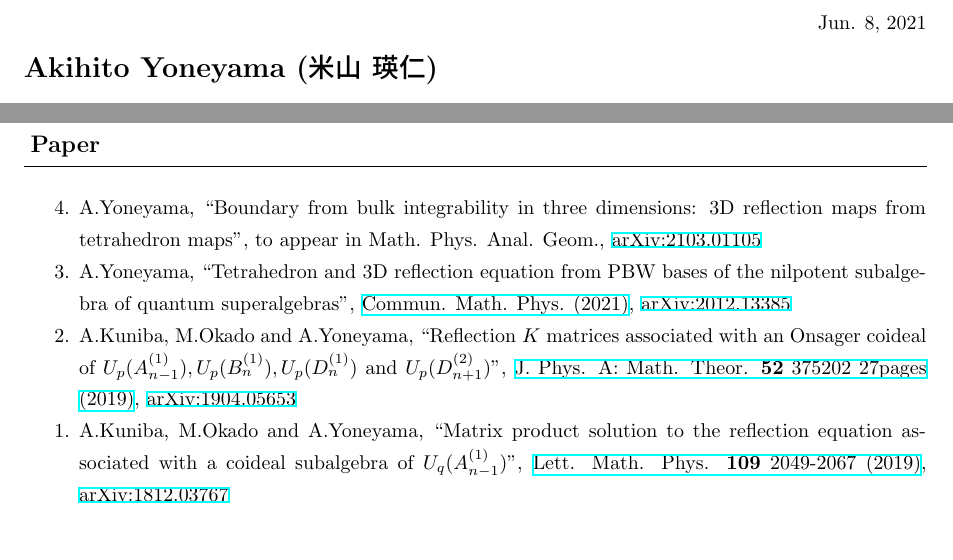
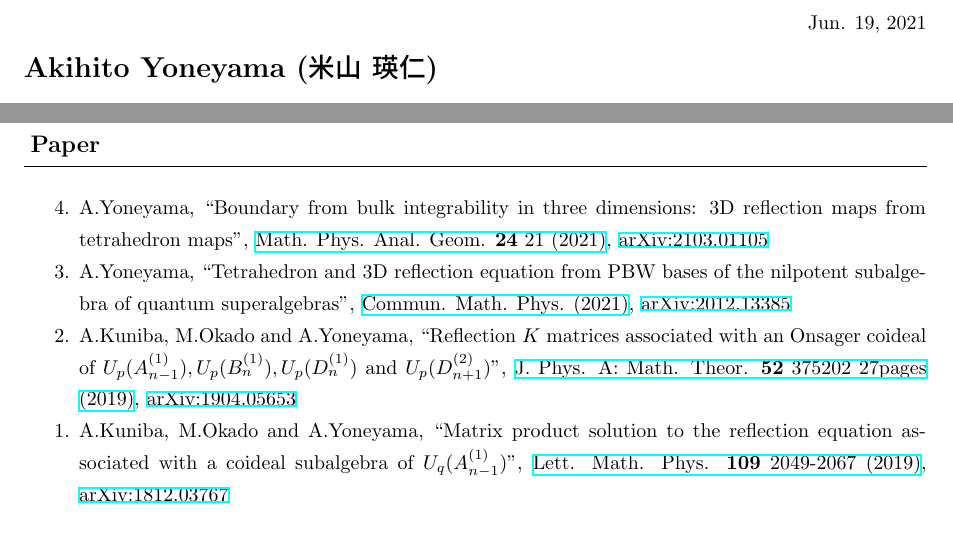
Before and after one commit to AkiYoneyama/homepage, a LaTeX CV (files/cv/cv.tex): two parts of pages 1 and 2 of 3, joined at a grey line, cut so that both start at the same text. Compiled offline with pLaTeX and dvipdfmx.

Commit message:
commit new paper info

```diff
--- a/files/cv/cv.tex
+++ b/files/cv/cv.tex
@@ -38,7 +38,7 @@
 %
 %
 \begin{flushright}
-Jun. 8, 2021
+Jun. 19, 2021
 \end{flushright}
 %
 %
@@ -184,7 +184,7 @@ Research Title: ``Exploring the nature of promise problems that allows an expone
 \renewcommand*\theenumi{\the\numexpr\value{paperCounter}-\value{enumi}}
 \setcounter{paperCounter}{5}
 \item
-A.Yoneyama, ``Boundary from bulk integrability in three dimensions: 3D reflection maps from tetrahedron maps'', to appear in Math. Phys. Anal. Geom., \href{https://arxiv.org/abs/2103.01105}{arXiv:2103.01105}
+A.Yoneyama, ``Boundary from bulk integrability in three dimensions: 3D reflection maps from tetrahedron maps'', \href{https://doi.org/10.1007/s11040-021-09393-3}{Math. Phys. Anal. Geom. {\bf 24} 21 (2021)}, \href{https://arxiv.org/abs/2103.01105}{arXiv:2103.01105}
 %
 %
 \item
```
Also changed, not shown: files/cv/cv.pdf, 4 other files.
